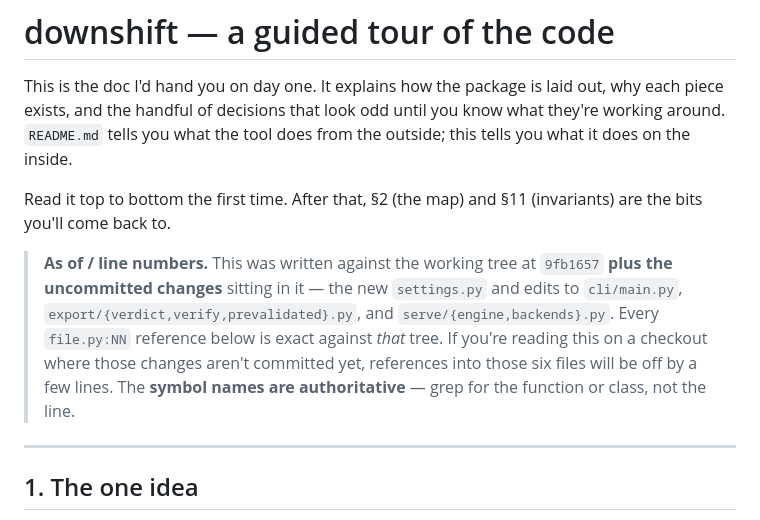
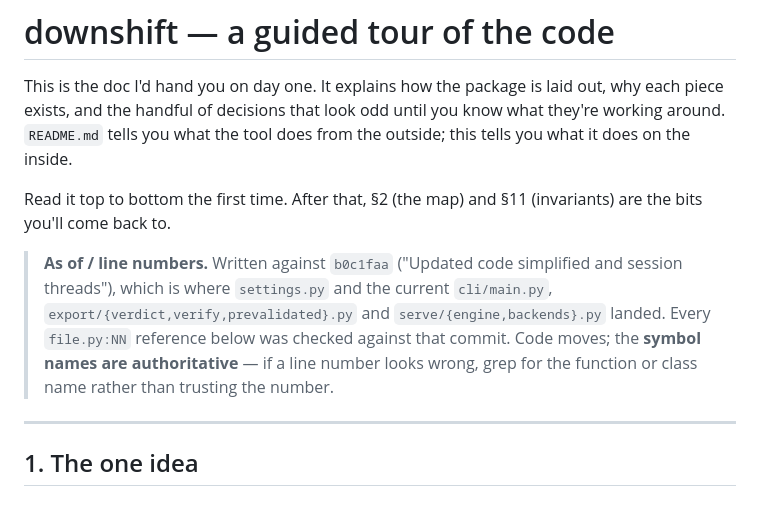
Before and after one commit to uNRealCoder/downshift-server, a Markdown page: .docs/CODE_WALKTHROUGH.md, the part around the change. Drawn GitHub-style.

Commit message:
Point walkthrough's as-of note at b0c1faa
The settings.py work and the cli/export/serve edits are committed now, so the
caveat about uncommitted changes no longer applies. All 38 file:line citations
re-verified against b0c1faa.

Co-Authored-By: Claude Opus 5 <noreply@anthropic.com>
Claude-Session: https://claude.ai/code/session_01YTSWRR6Nq8Mh5KABVfptYx

```diff
--- a/.docs/CODE_WALKTHROUGH.md
+++ b/.docs/CODE_WALKTHROUGH.md
@@ -8,13 +8,12 @@ does on the inside.
 Read it top to bottom the first time. After that, §2 (the map) and §11 (invariants) are the
 bits you'll come back to.
 
-> **As of / line numbers.** This was written against the working tree at `9fb1657` **plus the
-> uncommitted changes** sitting in it — the new `settings.py` and edits to `cli/main.py`,
-> `export/{verdict,verify,prevalidated}.py`, and `serve/{engine,backends}.py`. Every
-> `file.py:NN` reference below is exact against *that* tree. If you're reading this on a
-> checkout where those changes aren't committed yet, references into those six files will be
-> off by a few lines. The **symbol names are authoritative** — grep for the function or class,
-> not the line.
+> **As of / line numbers.** Written against `b0c1faa` ("Updated code simplified and session
+> threads"), which is where `settings.py` and the current `cli/main.py`,
+> `export/{verdict,verify,prevalidated}.py` and `serve/{engine,backends}.py` landed. Every
+> `file.py:NN` reference below was checked against that commit. Code moves; the **symbol names
+> are authoritative** — if a line number looks wrong, grep for the function or class name
+> rather than trusting the number.
 
 ---
 
```
